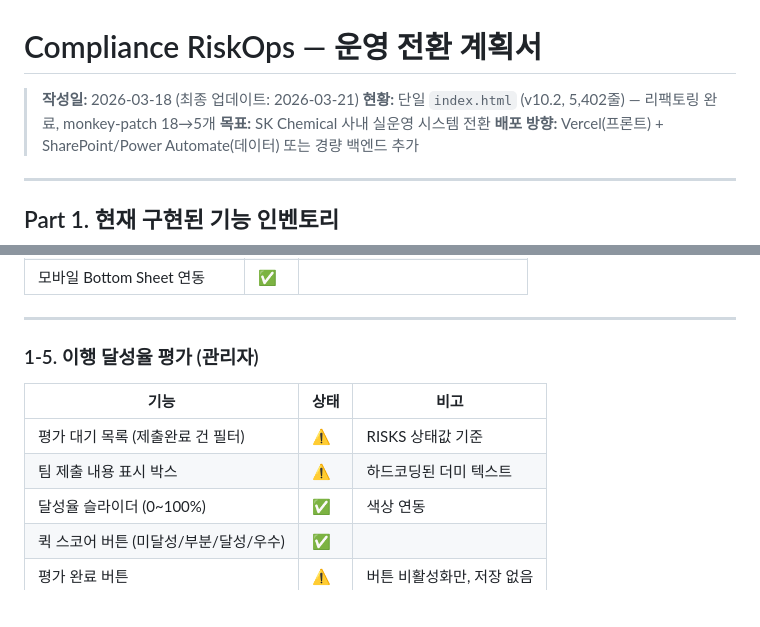
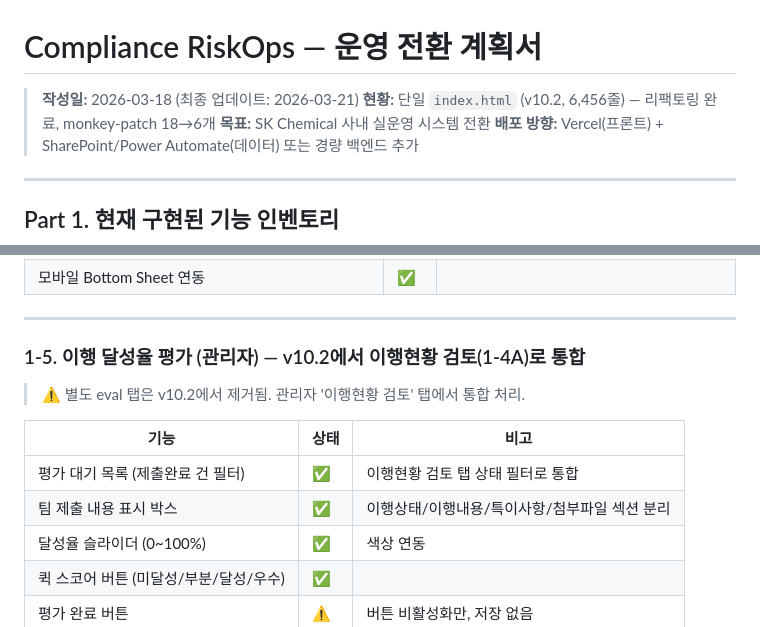
Before and after one commit to zerosong0613-design/Compliance-dashboard-new, a Markdown page: plan.md, 2 parts joined by grey strips. Drawn GitHub-style; blank space fills up the shorter version.

```diff
--- a/plan.md
+++ b/plan.md
@@ -1,7 +1,7 @@
 # Compliance RiskOps — 운영 전환 계획서
 
 > **작성일:** 2026-03-18 (최종 업데이트: 2026-03-21)
-> **현황:** 단일 `index.html` (v10.2, 5,402줄) — 리팩토링 완료, monkey-patch 18→5개
+> **현황:** 단일 `index.html` (v10.2, 6,456줄) — 리팩토링 완료, monkey-patch 18→6개
 > **목표:** SK Chemical 사내 실운영 시스템 전환
 > **배포 방향:** Vercel(프론트) + SharePoint/Power Automate(데이터) 또는 경량 백엔드 추가
 
@@ -81,12 +105,14 @@
 
 ---
 
-### 1-5. 이행 달성율 평가 (관리자)
+### 1-5. 이행 달성율 평가 (관리자) — v10.2에서 이행현황 검토(1-4A)로 통합
+
+> ⚠️ 별도 eval 탭은 v10.2에서 제거됨. 관리자 '이행현황 검토' 탭에서 통합 처리.
 
 | 기능 | 상태 | 비고 |
 |------|------|------|
-| 평가 대기 목록 (제출완료 건 필터) | ⚠️ | RISKS 상태값 기준 |
-| 팀 제출 내용 표시 박스 | ⚠️ | 하드코딩된 더미 텍스트 |
+| 평가 대기 목록 (제출완료 건 필터) | ✅ | 이행현황 검토 탭 상태 필터로 통합 |
+| 팀 제출 내용 표시 박스 | ✅ | 이행상태/이행내용/특이사항/첨부파일 섹션 분리 |
 | 달성율 슬라이더 (0~100%) | ✅ | 색상 연동 |
 | 퀵 스코어 버튼 (미달성/부분/달성/우수) | ✅ | |
 | 평가 완료 버튼 | ⚠️ | 버튼 비활성화만, 저장 없음 |
```
Also changed, not shown: other parts of plan.md (+65 -1 lines).
